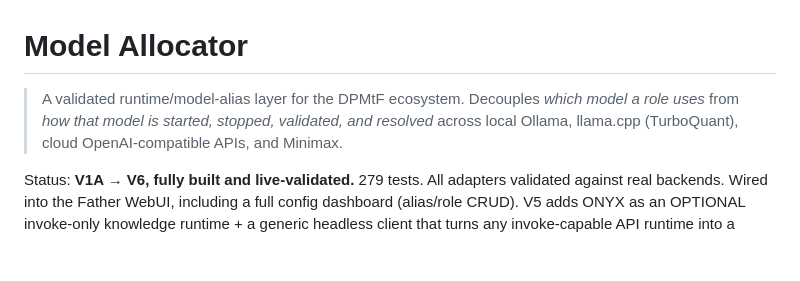
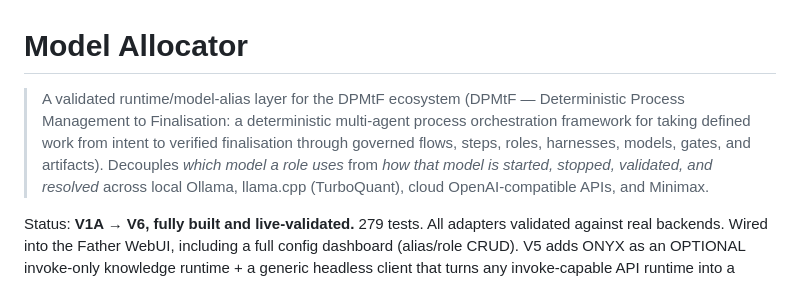
Before and after one commit to svend-blip/model-allocator, a Markdown page: README.md, the part around the change. Rendered like a GitHub page; blank space fills up the shorter version.

Commit message:
[docs] Align DPMtF description with the new name
DPMtF now reads: Deterministic Process Management to Finalisation - a
deterministic multi-agent process orchestration framework for taking
defined work from intent to verified finalisation through governed flows,
steps, roles, harnesses, models, gates, and artifacts.

```diff
--- a/README.md
+++ b/README.md
@@ -1,6 +1,10 @@
 # Model Allocator
 
-> A validated runtime/model-alias layer for the DPMtF ecosystem.
+> A validated runtime/model-alias layer for the DPMtF ecosystem
+> (DPMtF — Deterministic Process Management to Finalisation: a deterministic
+> multi-agent process orchestration framework for taking defined work from
+> intent to verified finalisation through governed flows, steps, roles,
+> harnesses, models, gates, and artifacts).
 > Decouples *which model a role uses* from *how that model is started, stopped,
 > validated, and resolved* across local Ollama, llama.cpp (TurboQuant), cloud
 > OpenAI-compatible APIs, and Minimax.
```
